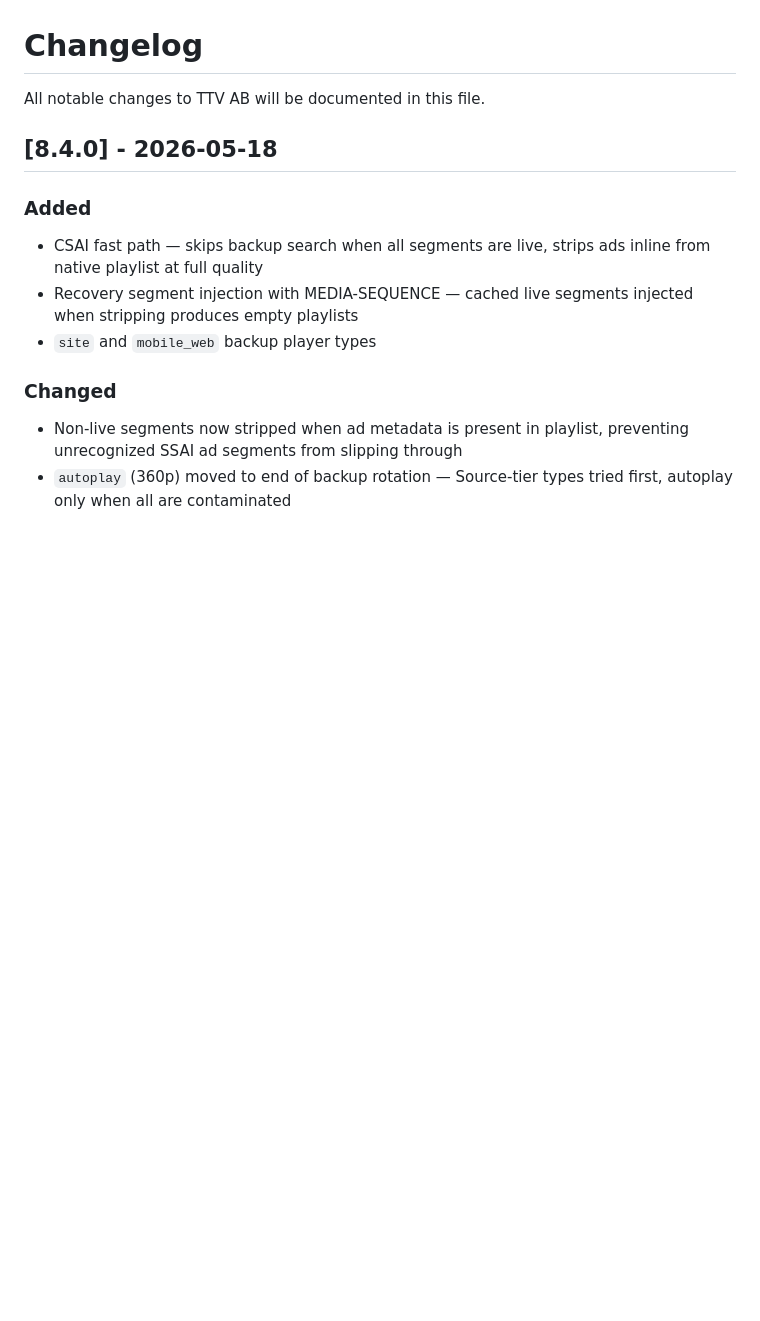
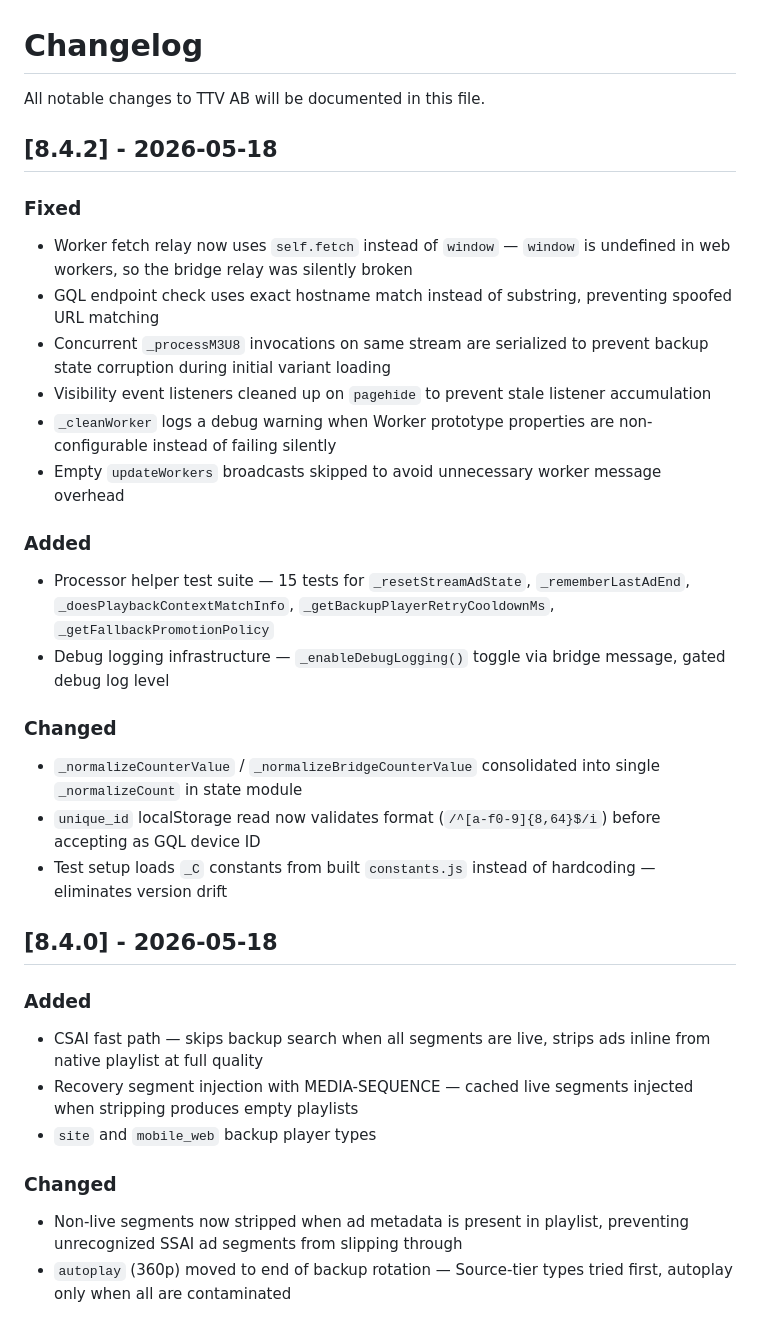
Before and after one commit to GosuDRM/TTV-AB, a Markdown page: CHANGELOG.md, the part around the change. Rendered like a GitHub page; blank space fills up the shorter version.

```diff
--- a/CHANGELOG.md
+++ b/CHANGELOG.md
@@ -1,6 +1,25 @@
 # Changelog
 
 All notable changes to TTV AB will be documented in this file.
+
+## [8.4.2] - 2026-05-18
+
+### Fixed
+- Worker fetch relay now uses `self.fetch` instead of `window` — `window` is undefined in web workers, so the bridge relay was silently broken
+- GQL endpoint check uses exact hostname match instead of substring, preventing spoofed URL matching
+- Concurrent `_processM3U8` invocations on same stream are serialized to prevent backup state corruption during initial variant loading
+- Visibility event listeners cleaned up on `pagehide` to prevent stale listener accumulation
+- `_cleanWorker` logs a debug warning when Worker prototype properties are non-configurable instead of failing silently
+- Empty `updateWorkers` broadcasts skipped to avoid unnecessary worker message overhead
+
+### Added
+- Processor helper test suite — 15 tests for `_resetStreamAdState`, `_rememberLastAdEnd`, `_doesPlaybackContextMatchInfo`, `_getBackupPlayerRetryCooldownMs`, `_getFallbackPromotionPolicy`
+- Debug logging infrastructure — `_enableDebugLogging()` toggle via bridge message, gated debug log level
+
+### Changed
+- `_normalizeCounterValue` / `_normalizeBridgeCounterValue` consolidated into single `_normalizeCount` in state module
+- `unique_id` localStorage read now validates format (`/^[a-f0-9]{8,64}$/i`) before accepting as GQL device ID
+- Test setup loads `_C` constants from built `constants.js` instead of hardcoding — eliminates version drift
 
 ## [8.4.0] - 2026-05-18
 
```
Also changed, not shown: README.md (+9 -12 lines).
